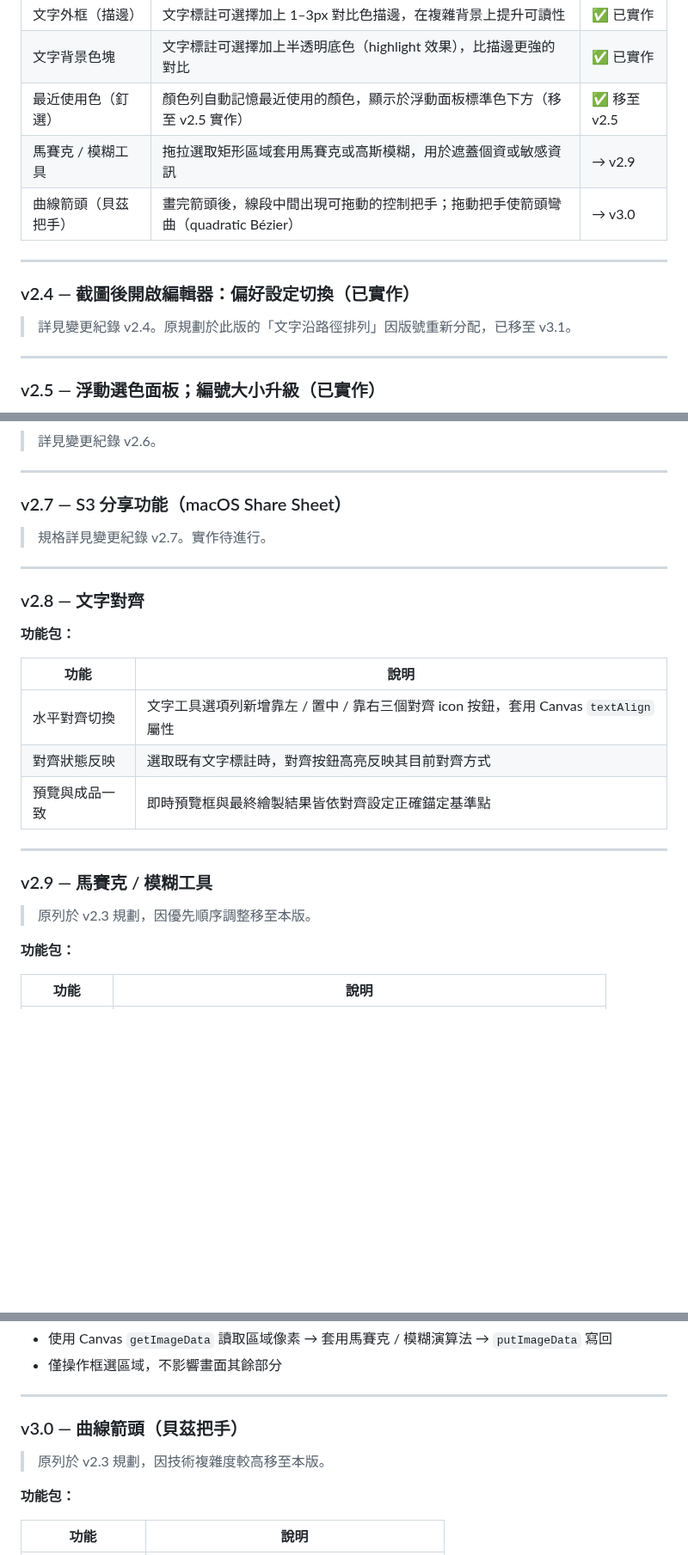
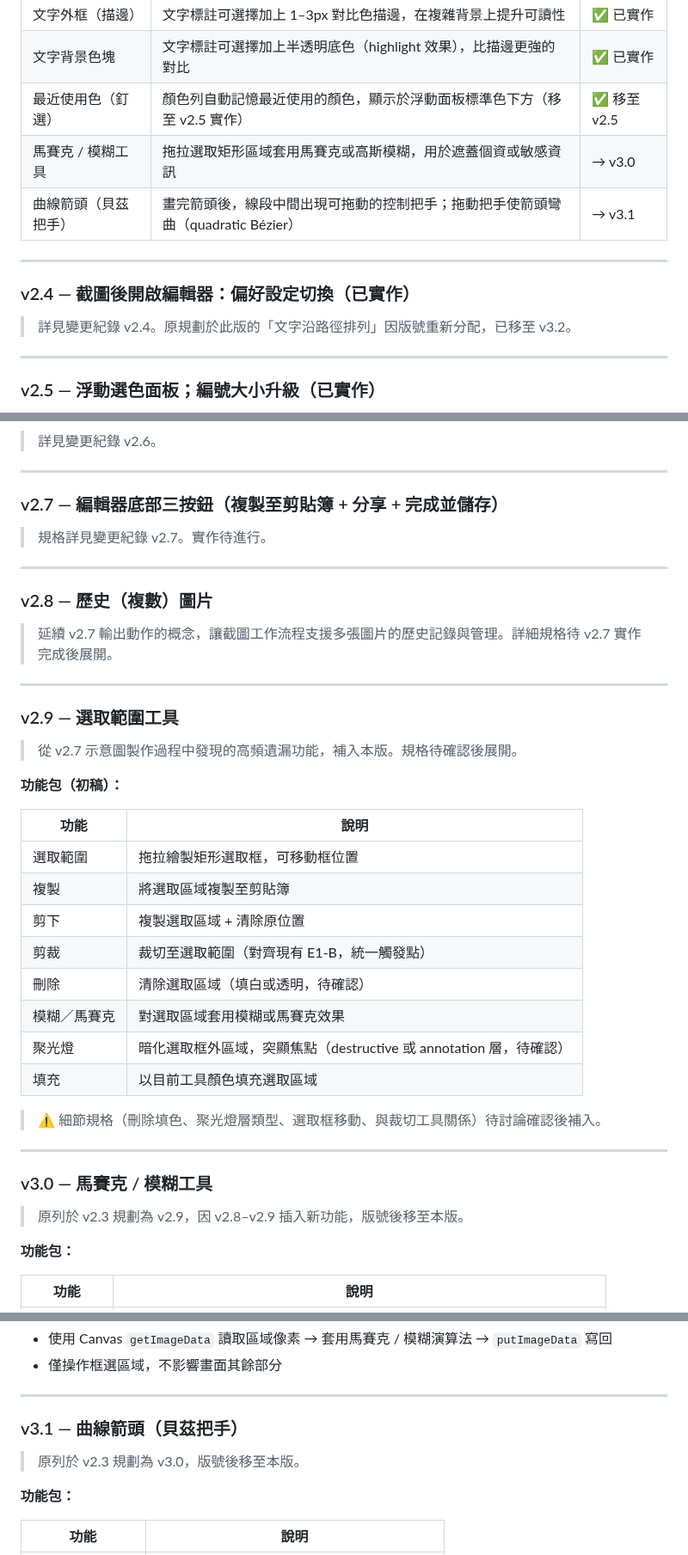
Before and after one commit to TB1982/pm, a Markdown page: SDD-mac-screenshot-tool.md, 3 parts joined by grey strips. Shown at 86% size. Rendered like a GitHub page; blank space fills up the shorter version.

Commit message:
docs(SDD): 版號重排 v2.8–v3.2，插入 v2.9 選取範圍工具（規格待補）
- v2.8 改為「歷史（複數）圖片」（原為文字對齊）
- v2.9 新增「選取範圍工具」佔位規格（複製/剪下/剪裁/刪除/模糊/聚光燈/填充）
- v3.0 ← 原 v2.9 馬賽克／模糊
- v3.1 ← 原 v3.0 曲線箭頭
- v3.2 ← 原 v3.1 文字沿路徑（實驗性）
- 同步更新 v2.3 規劃表與 v2.4 備註中的版號交叉引用

https://claude.ai/code/session_01XcgNuuyWow9HHkzNZJhVKx

```diff
--- a/SDD-mac-screenshot-tool.md
+++ b/SDD-mac-screenshot-tool.md
@@ -1334,14 +1334,14 @@ Menu.buildFromTemplate([{
 | 文字外框（描邊） | 文字標註可選擇加上 1–3px 對比色描邊，在複雜背景上提升可讀性 | ✅ 已實作 |
 | 文字背景色塊 | 文字標註可選擇加上半透明底色（highlight 效果），比描邊更強的對比 | ✅ 已實作 |
 | 最近使用色（釘選） | 顏色列自動記憶最近使用的顏色，顯示於浮動面板標準色下方（移至 v2.5 實作） | ✅ 移至 v2.5 |
-| 馬賽克 / 模糊工具 | 拖拉選取矩形區域套用馬賽克或高斯模糊，用於遮蓋個資或敏感資訊 | → v2.9 |
-| 曲線箭頭（貝茲把手） | 畫完箭頭後，線段中間出現可拖動的控制把手；拖動把手使箭頭彎曲（quadratic Bézier） | → v3.0 |
+| 馬賽克 / 模糊工具 | 拖拉選取矩形區域套用馬賽克或高斯模糊，用於遮蓋個資或敏感資訊 | → v3.0 |
+| 曲線箭頭（貝茲把手） | 畫完箭頭後，線段中間出現可拖動的控制把手；拖動把手使箭頭彎曲（quadratic Bézier） | → v3.1 |
 
 ---
 
 ### v2.4 — 截圖後開啟編輯器：偏好設定切換（已實作）
 
-> 詳見變更紀錄 v2.4。原規劃於此版的「文字沿路徑排列」因版號重新分配，已移至 v3.1。
+> 詳見變更紀錄 v2.4。原規劃於此版的「文字沿路徑排列」因版號重新分配，已移至 v3.2。
 
 ---
 
@@ -1366,27 +1366,42 @@ Menu.buildFromTemplate([{
 
 ---
 
-### v2.7 — S3 分享功能（macOS Share Sheet）
+### v2.7 — 編輯器底部三按鈕（複製至剪貼簿 + 分享 + 完成並儲存）
 
 > 規格詳見變更紀錄 v2.7。實作待進行。
 
 ---
 
-### v2.8 — 文字對齊
-
-**功能包：**
+### v2.8 — 歷史（複數）圖片
+
+> 延續 v2.7 輸出動作的概念，讓截圖工作流程支援多張圖片的歷史記錄與管理。詳細規格待 v2.7 實作完成後展開。
+
+---
+
+### v2.9 — 選取範圍工具
+
+> 從 v2.7 示意圖製作過程中發現的高頻遺漏功能，補入本版。規格待確認後展開。
+
+**功能包（初稿）：**
 
 | 功能 | 說明 |
 |------|------|
-| 水平對齊切換 | 文字工具選項列新增靠左 / 置中 / 靠右三個對齊 icon 按鈕，套用 Canvas `textAlign` 屬性 |
-| 對齊狀態反映 | 選取既有文字標註時，對齊按鈕高亮反映其目前對齊方式 |
-| 預覽與成品一致 | 即時預覽框與最終繪製結果皆依對齊設定正確錨定基準點 |
-
----
-
-### v2.9 — 馬賽克 / 模糊工具
-
-> 原列於 v2.3 規劃，因優先順序調整移至本版。
+| 選取範圍 | 拖拉繪製矩形選取框，可移動框位置 |
+| 複製 | 將選取區域複製至剪貼簿 |
+| 剪下 | 複製選取區域 + 清除原位置 |
+| 剪裁 | 裁切至選取範圍（對齊現有 E1-B，統一觸發點） |
+| 刪除 | 清除選取區域（填白或透明，待確認） |
+| 模糊／馬賽克 | 對選取區域套用模糊或馬賽克效果 |
+| 聚光燈 | 暗化選取框外區域，突顯焦點（destructive 或 annotation 層，待確認） |
+| 填充 | 以目前工具顏色填充選取區域 |
+
+> ⚠️ 細節規格（刪除填色、聚光燈層類型、選取框移動、與裁切工具關係）待討論確認後補入。
+
+---
+
+### v3.0 — 馬賽克 / 模糊工具
+
+> 原列於 v2.3 規劃為 v2.9，因 v2.8–v2.9 插入新功能，版號後移至本版。
 
 **功能包：**
 
@@ -1402,9 +1417,9 @@ Menu.buildFromTemplate([{
 
 ---
 
-### v3.0 — 曲線箭頭（貝茲把手）
-
-> 原列於 v2.3 規劃，因技術複雜度較高移至本版。
+### v3.1 — 曲線箭頭（貝茲把手）
+
+> 原列於 v2.3 規劃為 v3.0，版號後移至本版。
 
 **功能包：**
 
```
Also changed, not shown: other parts of SDD-mac-screenshot-tool.md (+4 -4 lines).
